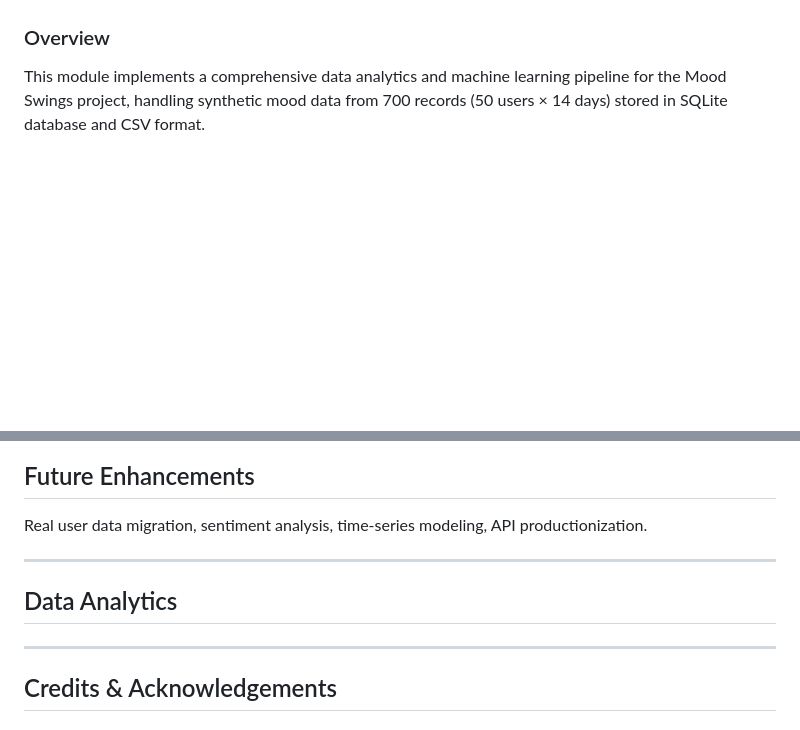
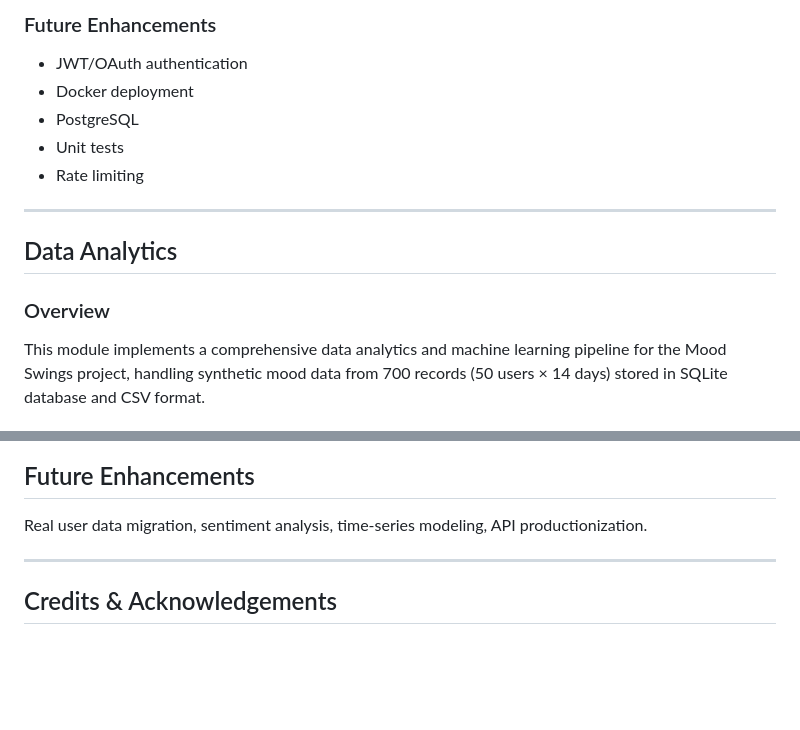
Before and after one commit to Dima-Bulavenko/mood_swings, a Markdown page: README.md, 2 parts joined by grey strips. GitHub-like rendering; blank space fills up the shorter version.

```diff
--- a/README.md
+++ b/README.md
@@ -208,3 +263,13 @@ frontend/
+### Future Enhancements
+
+- JWT/OAuth authentication
+- Docker deployment
+- PostgreSQL
+- Unit tests
+- Rate limiting
+
+---
+## Data Analytics
 
 ### Overview
 This module implements a comprehensive data analytics and machine learning pipeline for the Mood Swings project, handling synthetic mood data from 700 records (50 users × 14 days) stored in SQLite database and CSV format.
@@ -252,9 +321,6 @@ Python (Pandas, Scikit-learn, XGBoost, Plotly, WordCloud)
 
 ## Future Enhancements
 Real user data migration, sentiment analysis, time-series modeling, API productionization.
-
----
-## Data Analytics
 
 
  ---
```
Also changed, not shown: other parts of README.md (+60 -1 lines).
